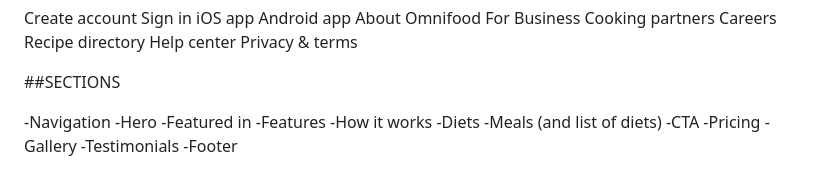
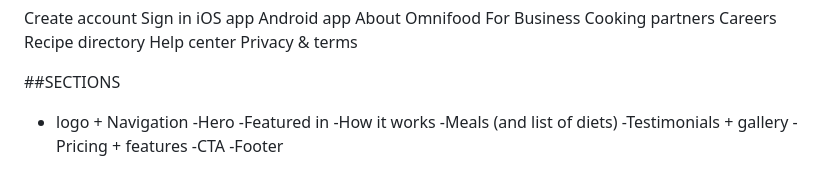
Before and after one commit to gadiel2311-spec/07-Omnifood-Desktop, a Markdown page: content/content.md, the part around the change. Rendered like a GitHub page.

Commit message:
list change

```diff
--- a/content/content.md
+++ b/content/content.md
@@ -129,15 +129,12 @@ Privacy & terms
 
 ##SECTIONS
 
--Navigation
--Hero
--Featured in
--Features
--How it works
--Diets
--Meals (and list of diets)
--CTA
--Pricing
--Gallery
--Testimonials
--Footer
+- logo + Navigation
+  -Hero
+  -Featured in
+  -How it works
+  -Meals (and list of diets)
+  -Testimonials + gallery
+  -Pricing + features
+  -CTA
+  -Footer
```
